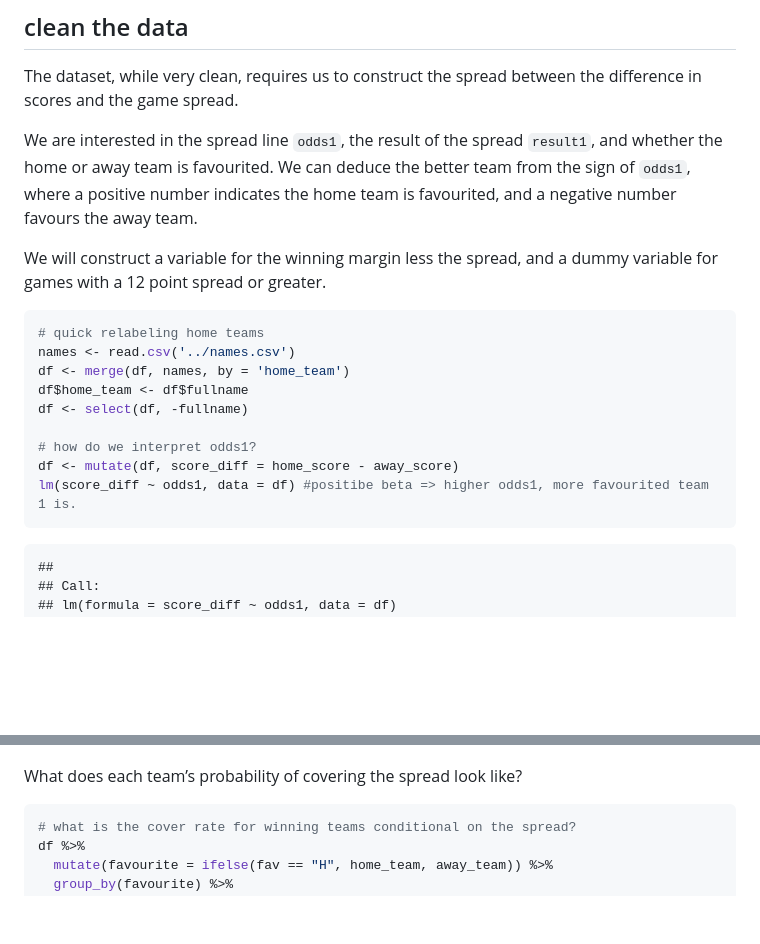
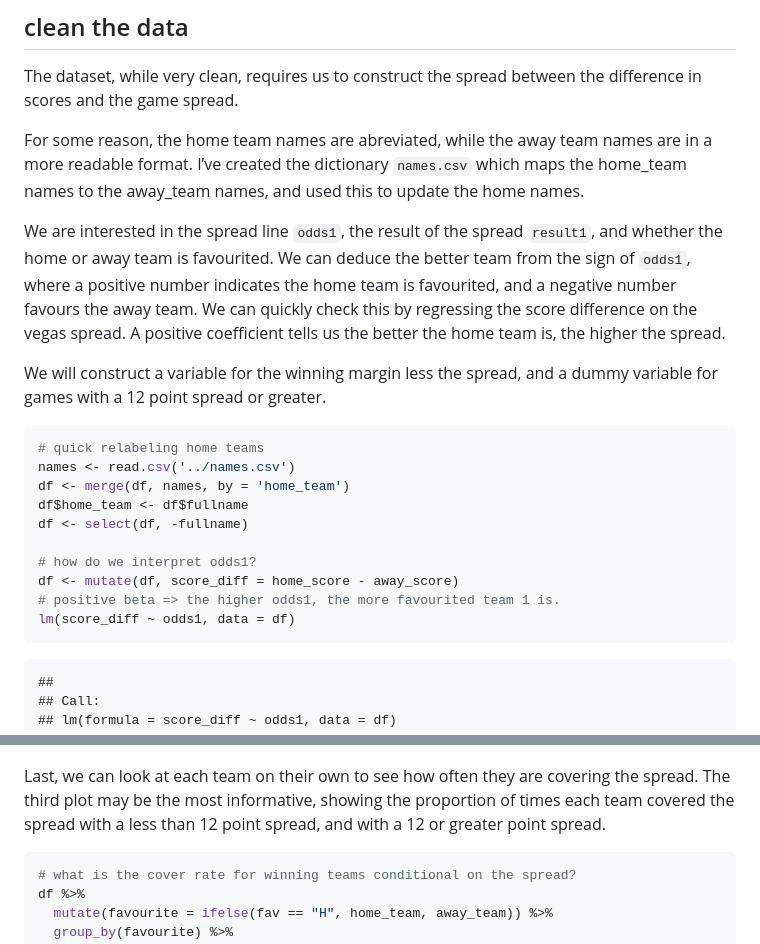
Before and after one commit to jjhutchi/point-shaving-rep, a Markdown page: point-shaving-replication.md, 2 parts joined by grey strips. Drawn GitHub-style; blank space fills up the shorter version.

Commit message:
updated typos

````diff
--- a/point-shaving-replication.md
+++ b/point-shaving-replication.md
@@ -26,11 +26,18 @@ df <- read_dta('betting_odds.dta')
 The dataset, while very clean, requires us to construct the spread
 between the difference in scores and the game spread.
 
+For some reason, the home team names are abreviated, while the away team
+names are in a more readable format. I’ve created the dictionary
+`names.csv` which maps the home\_team names to the away\_team names, and
+used this to update the home names.
+
 We are interested in the spread line `odds1`, the result of the spread
 `result1`, and whether the home or away team is favourited. We can
 deduce the better team from the sign of `odds1`, where a positive number
 indicates the home team is favourited, and a negative number favours the
-away team.
+away team. We can quickly check this by regressing the score difference
+on the vegas spread. A positive coefficient tells us the better the home
+team is, the higher the spread.
 
 We will construct a variable for the winning margin less the spread, and
 a dummy variable for games with a 12 point spread or greater.
@@ -44,7 +51,8 @@ df <- select(df, -fullname)
 
 # how do we interpret odds1?
 df <- mutate(df, score_diff = home_score - away_score)
-lm(score_diff ~ odds1, data = df) #positibe beta => higher odds1, more favourited team 1 is.
+# positive beta => the higher odds1, the more favourited team 1 is.
+lm(score_diff ~ odds1, data = df)
 ```
 
     ##
@@ -111,7 +122,10 @@ df %>%
 
 ![](README_figs/README-unnamed-chunk-4-1.png)<!-- -->
 
-What does each team’s probability of covering the spread look like?
+Last, we can look at each team on their own to see how often they are
+covering the spread. The third plot may be the most informative, showing
+the proportion of times each team covered the spread with a less than 12
+point spread, and with a 12 or greater point spread.
 
 ``` r
 # what is the cover rate for winning teams conditional on the spread?
````
Also changed, not shown: other parts of point-shaving-replication.md (+7 -3 lines), README_figs/README-unnamed-chunk-3-1.png, README_figs/README-unnamed-chunk-5-3.png, 1 other file.
